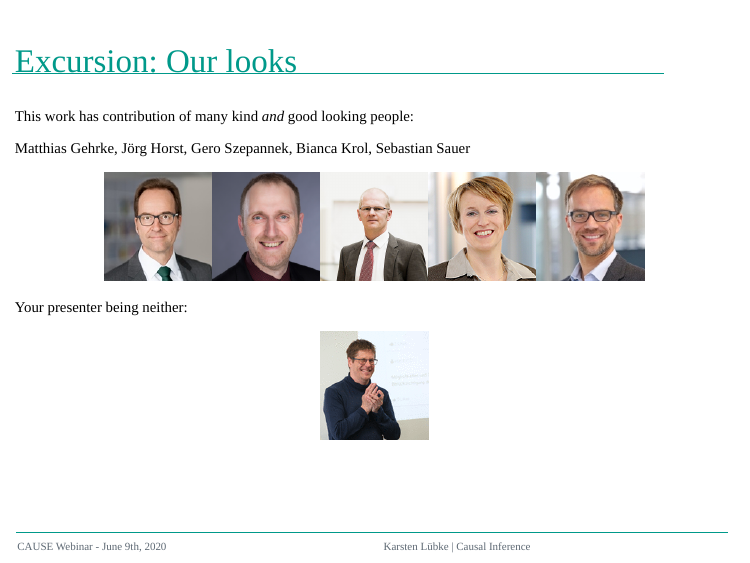
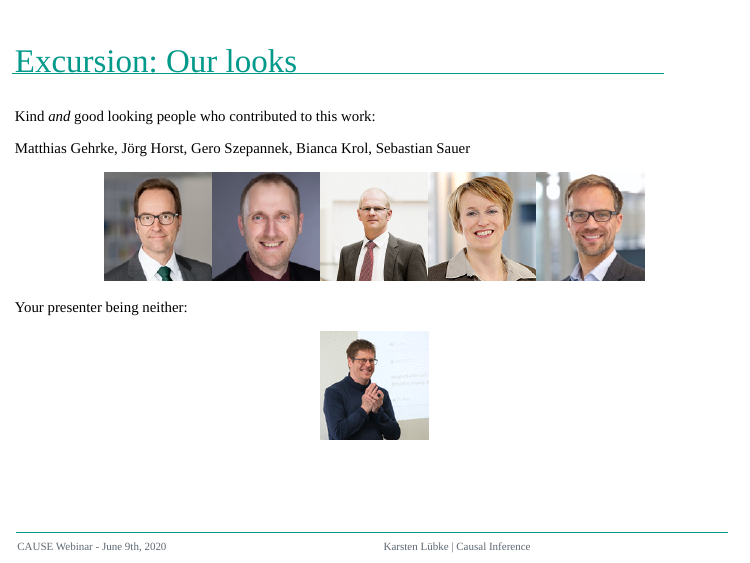
Before and after one commit to luebby/CAUSE-Webinar, an R Markdown document (CAUSE-Slides.Rmd): page 17 of 30. Rendered offline with R 4.5, knitr and Pandoc, with nearby package versions; the slides are laid out offline by our stand-in for remark.js, each with all of its steps uncovered, in fonts that may differ from those the slides ask for, and without slide numbers, shadows or browser add-ons; some code elsewhere in the file could not run offline; common packages that the code uses without loading them are loaded.

Commit message:
Wording.

```diff
--- a/CAUSE-Slides.Rmd
+++ b/CAUSE-Slides.Rmd
@@ -308,7 +308,7 @@ ggformula::gf_point(kind~look, data = Dated) %>%
 
 ## Excursion: Our looks
 
-This work has contribution of many kind *and* good looking people:
+Kind *and* good looking people who contributed to this work:
 
 
 Matthias Gehrke, Jörg Horst, Gero Szepannek, Bianca Krol, Sebastian Sauer
```
